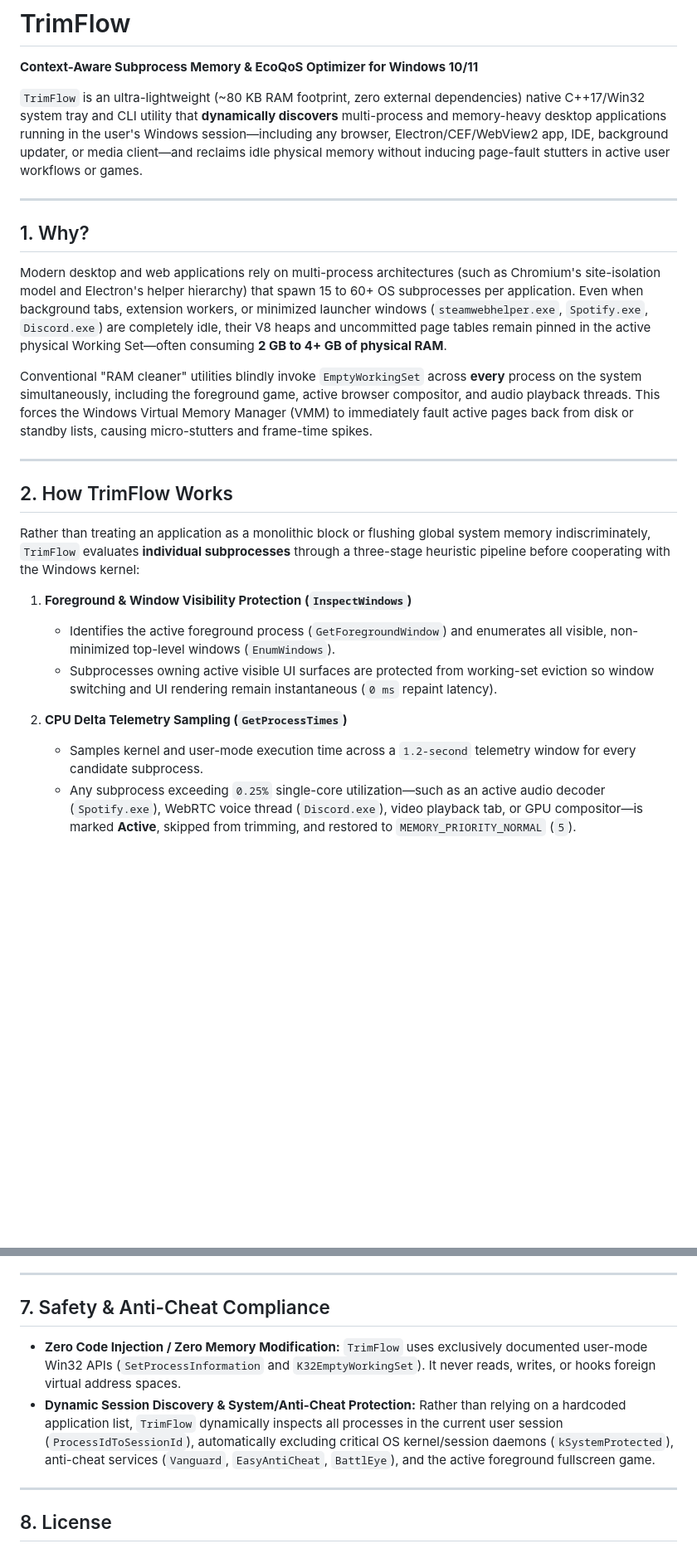
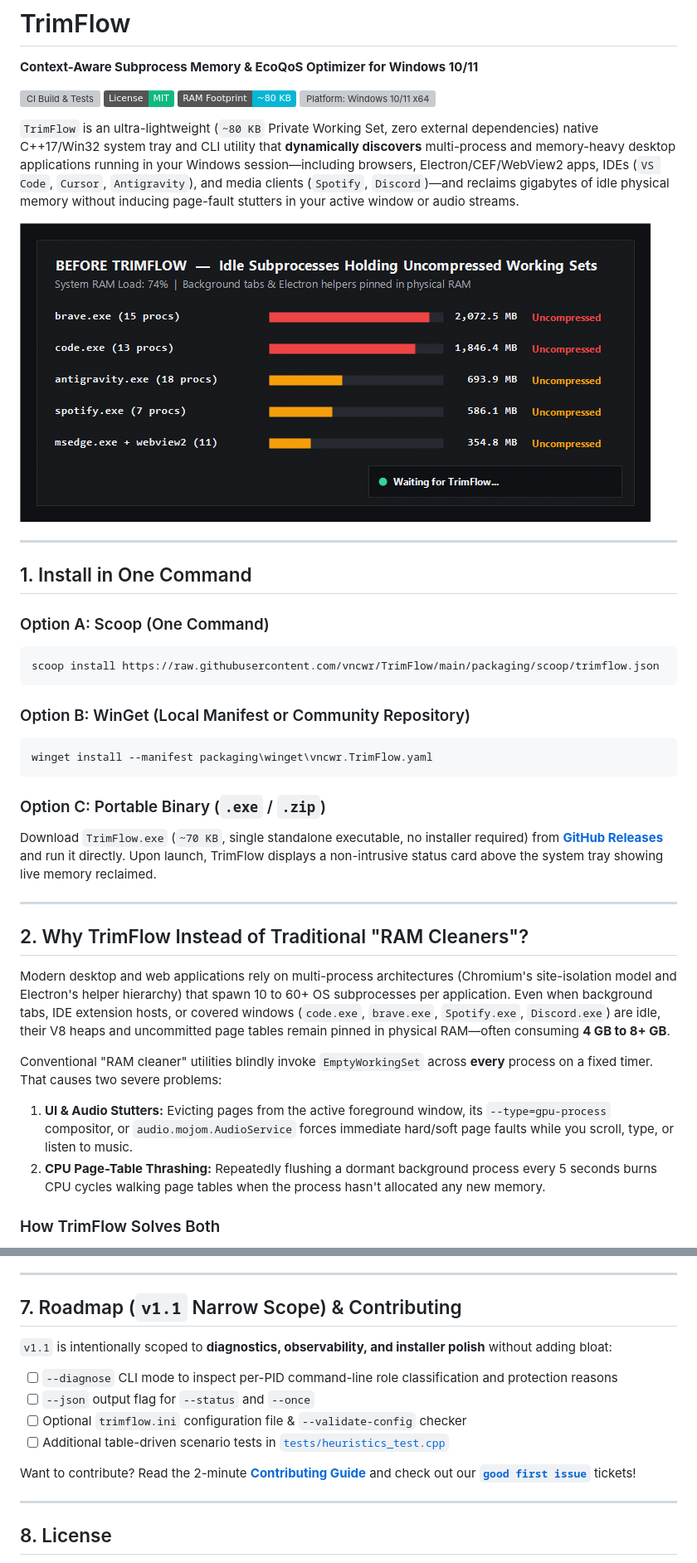
Before and after one commit to Amanpal9/TrimFlow, a Markdown page: README.md, 2 parts joined by grey strips. Shown at 83% size. Rendered like a GitHub page; pictures changed too: docs/demo.gif (added); badges without logos; blank space fills up the shorter version; grey boxes are pictures that could not be loaded.

````diff
--- a/README.md
+++ b/README.md
@@ -2,27 +2,41 @@
 
 **Context-Aware Subprocess Memory & EcoQoS Optimizer for Windows 10/11**
 
-`TrimFlow` is an ultra-lightweight (~80 KB RAM footprint, zero external dependencies) native C++17/Win32 system tray and CLI utility that **dynamically discovers** multi-process and memory-heavy desktop applications running in the user's Windows session—including any browser, Electron/CEF/WebView2 app, IDE, background updater, or media client—and reclaims idle physical memory without inducing page-fault stutters in active user workflows or games.
+[![CI Build & Tests](https://github.com/vncwr/TrimFlow/actions/workflows/ci.yml/badge.svg)](https://github.com/vncwr/TrimFlow/actions)
+[![License: MIT](https://img.shields.io/badge/License-MIT-10b981.svg)](LICENSE)
+[![Footprint: ~80 KB RAM](https://img.shields.io/badge/RAM_Footprint-~80_KB-06b6d4.svg)](#3-real-world-benchmark)
+[![Platform: Windows 10/11 x64](https://img.shields.io/badge/Platform-Windows_10%2F11_x64-blue.svg)](https://github.com/vncwr/TrimFlow/releases)
+
+`TrimFlow` is an ultra-lightweight (`~80 KB` Private Working Set, zero external dependencies) native C++17/Win32 system tray and CLI utility that **dynamically discovers** multi-process and memory-heavy desktop applications running in your Windows session—including browsers, Electron/CEF/WebView2 apps, IDEs (`VS Code`, `Cursor`, `Antigravity`), and media clients (`Spotify`, `Discord`)—and reclaims gigabytes of idle physical memory without inducing page-fault stutters in your active window or audio streams.
+
+![TrimFlow Demo — Before & After Memory Reclamation and Tray UI](docs/demo.gif)
 
 ---
 
-## 1. Why?
+## 1. Install in One Command
 
-Modern desktop and web applications rely on multi-process architectures (such as Chromium's site-isolation model and Electron's helper hierarchy) that spawn 15 to 60+ OS subprocesses per application. Even when background tabs, extension workers, or minimized launcher windows (`steamwebhelper.exe`, `Spotify.exe`, `Discord.exe`) are completely idle, their V8 heaps and uncommitted page tables remain pinned in the active physical Working Set—often consuming **2 GB to 4+ GB of physical RAM**.
+### Option A: Scoop (One Command)
+```powershell
+scoop install https://raw.githubusercontent.com/vncwr/TrimFlow/main/packaging/scoop/trimflow.json
+```
 
-Conventional "RAM cleaner" utilities blindly invoke `EmptyWorkingSet` across **every** process on the system simultaneously, including the foreground game, active browser compositor, and audio playback threads. This forces the Windows Virtual Memory Manager (VMM) to immediately fault active pages back from disk or standby lists, causing micro-stutters and frame-time spikes.
+### Option B: WinGet (Local Manifest or Community Repository)
+```powershell
+winget install --manifest packaging\winget\vncwr.TrimFlow.yaml
+```
+
+### Option C: Portable Binary (`.exe` / `.zip`)
+Download `TrimFlow.exe` (`~70 KB`, single standalone executable, no installer required) from [**GitHub Releases**](https://github.com/vncwr/TrimFlow/releases/latest) and run it directly. Upon launch, TrimFlow displays a non-intrusive status card above the system tray showing live memory reclaimed.
 
 ---
 
-## 2. How TrimFlow Works
+## 2. Why TrimFlow Instead of Traditional "RAM Cleaners"?
 
-Rather than treating an application as a monolithic block or flushing global system memory indiscriminately, `TrimFlow` evaluates **individual subprocesses** through a three-stage heuristic pipeline before cooperating with the Windows kernel:
+Modern desktop and web applications rely on multi-process architectures (Chromium's site-isolation model and Electron's helper hierarchy) that spawn 10 to 60+ OS subprocesses per application. Even when background tabs, IDE extension hosts, or covered windows (`code.exe`, `brave.exe`, `Spotify.exe`, `Discord.exe`) are idle, their V8 heaps and uncommitted page tables remain pinned in physical RAM—often consuming **4 GB to 8+ GB**.
 
-1. **Foreground & Window Visibility Protection (`InspectWindows`)**
-   * Identifies the active foreground process (`GetForegroundWindow`) and enumerates all visible, non-minimized top-level windows (`EnumWindows`).
-   * Subprocesses owning active visible UI surfaces are protected from working-set eviction so window switching and UI rendering remain instantaneous (`0 ms` repaint latency).
+Conventional "RAM cleaner" utilities blindly invoke `EmptyWorkingSet` across **every** process on a fixed timer. That causes two severe problems:
+1. **UI & Audio Stutters:** Evicting pages from the active foreground window, its `--type=gpu-process` compositor, or `audio.mojom.AudioService` forces immediate hard/soft page faults while you scroll, type, or listen to music.
+2. **CPU Page-Table Thrashing:** Repeatedly flushing a dormant background process every 5 seconds burns CPU cycles walking page tables when the process hasn't allocated any new memory.
 
-2. **CPU Delta Telemetry Sampling (`GetProcessTimes`)**
-   * Samples kernel and user-mode execution time across a `1.2-second` telemetry window for every candidate subprocess.
-   * Any subprocess exceeding `0.25%` single-core utilization—such as an active audio decoder (`Spotify.exe`), WebRTC voice thread (`Discord.exe`), video playback tab, or GPU compositor—is marked **Active**, skipped from trimming, and restored to `MEMORY_PRIORITY_NORMAL` (`5`).
+### How TrimFlow Solves Both
 
@@ -86,10 +104,15 @@ Produces a standalone, statically linked `TrimFlow.exe` with no external runtime
 
 ---
 
-## 7. Safety & Anti-Cheat Compliance
+## 7. Roadmap (`v1.1` Narrow Scope) & Contributing
 
-* **Zero Code Injection / Zero Memory Modification:** `TrimFlow` uses exclusively documented user-mode Win32 APIs (`SetProcessInformation` and `K32EmptyWorkingSet`). It never reads, writes, or hooks foreign virtual address spaces.
-* **Dynamic Session Discovery & System/Anti-Cheat Protection:** Rather than relying on a hardcoded application list, `TrimFlow` dynamically inspects all processes in the current user session (`ProcessIdToSessionId`), automatically excluding critical OS kernel/session daemons (`kSystemProtected`), anti-cheat services (`Vanguard`, `EasyAntiCheat`, `BattlEye`), and the active foreground fullscreen game.
+`v1.1` is intentionally scoped to **diagnostics, observability, and installer polish** without adding bloat:
+- [ ] `--diagnose` CLI mode to inspect per-PID command-line role classification and protection reasons
+- [ ] `--json` output flag for `--status` and `--once`
+- [ ] Optional `trimflow.ini` configuration file & `--validate-config` checker
+- [ ] Additional table-driven scenario tests in [`tests/heuristics_test.cpp`](tests/heuristics_test.cpp)
+
+Want to contribute? Read the 2-minute [**Contributing Guide**](CONTRIBUTING.md) and check out our [**`good first issue`**](https://github.com/vncwr/TrimFlow/labels/good%20first%20issue) tickets!
 
 ---
 
````
Also changed, not shown: other parts of README.md (+40 -36 lines), .github/PULL_REQUEST_TEMPLATE.md (added, +14 -0 lines), CHANGELOG.md (added, +29 -0 lines), CONTRIBUTING.md (+69 -10 lines), docs/COMMUNITY_POSTS.md (added, +87 -0 lines), 8 other files.
